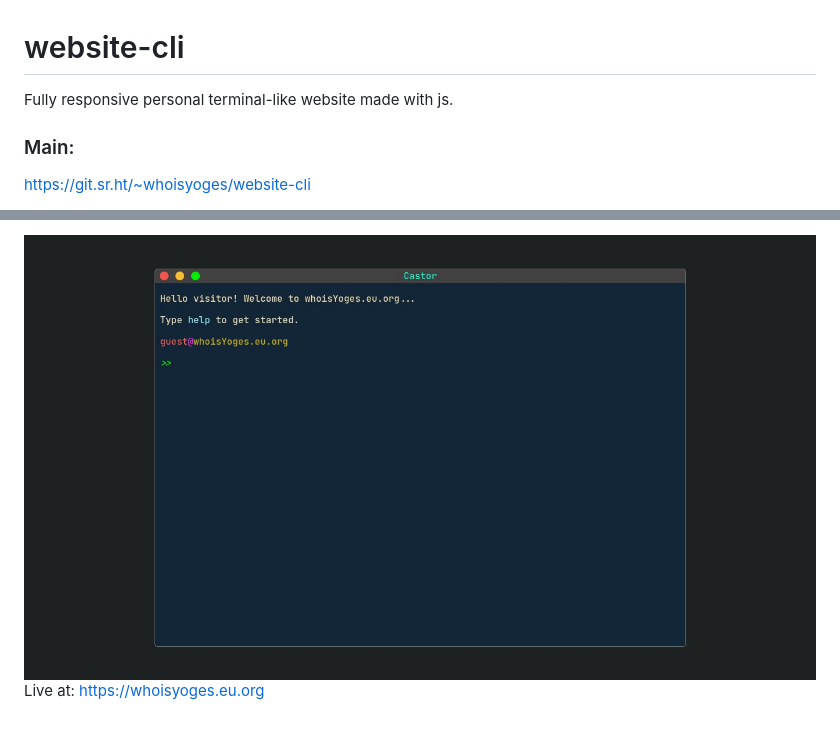
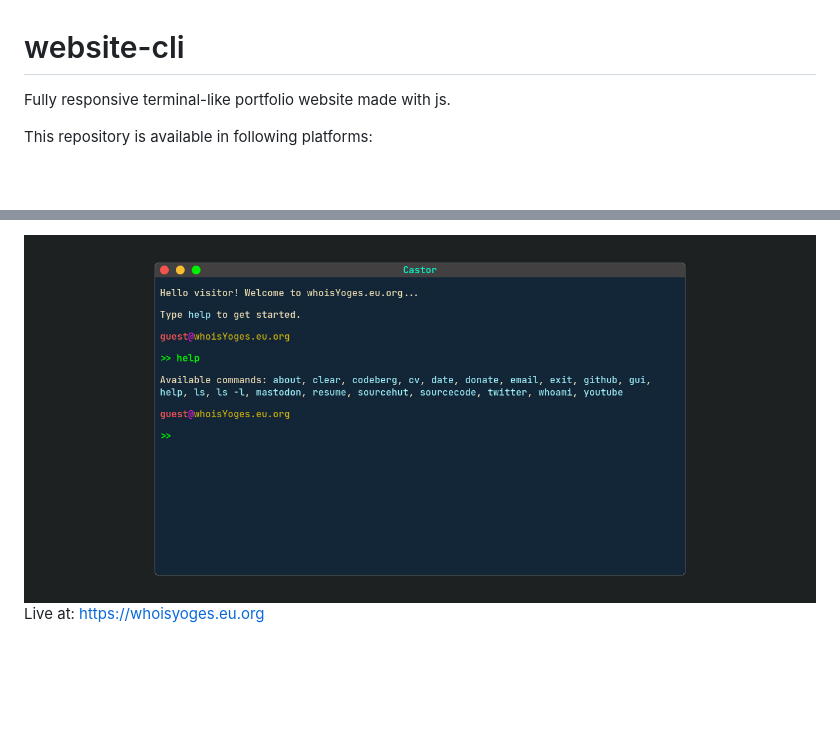
Before and after one commit to whoisYoges/website-cli, a Markdown page: README.md, 2 parts joined by grey strips. Drawn GitHub-style; pictures changed too: preview.jpg; blank space fills up the shorter version.

```diff
--- a/README.md
+++ b/README.md
@@ -1,6 +1,5 @@
 # website-cli
-Fully responsive personal terminal-like website made with js.
+Fully responsive terminal-like portfolio website made with js.
 
-### Main:
-<https://git.sr.ht/~whoisyoges/website-cli>
+This repository is available in following platforms:
 
```
Also changed, not shown: other parts of README.md (+3 -3 lines).
